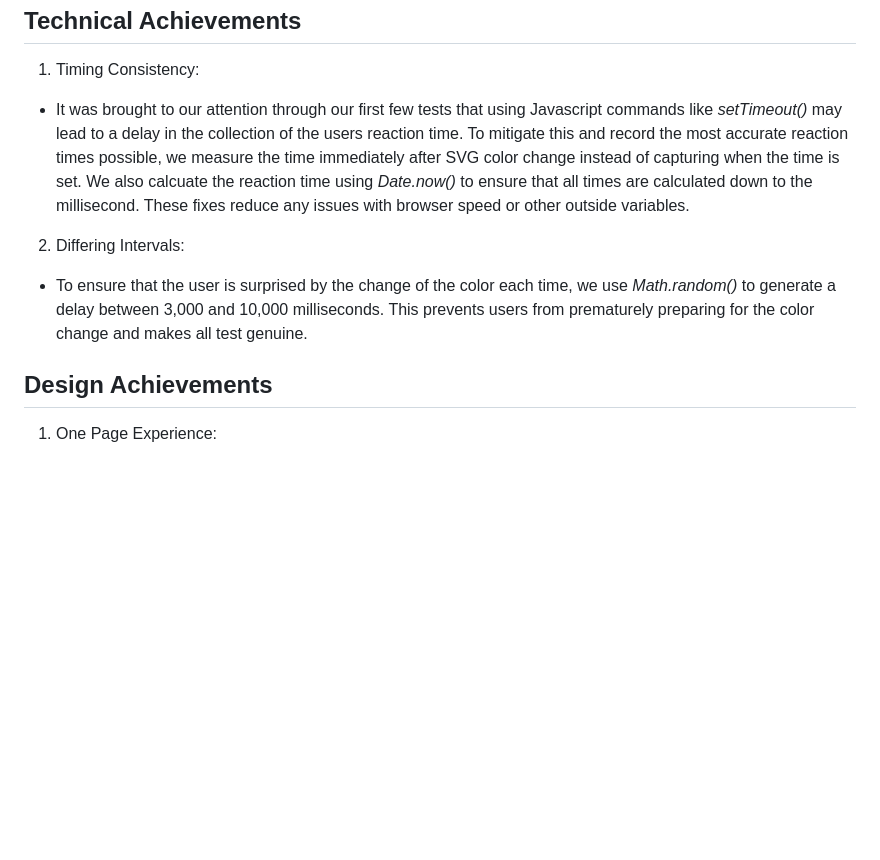
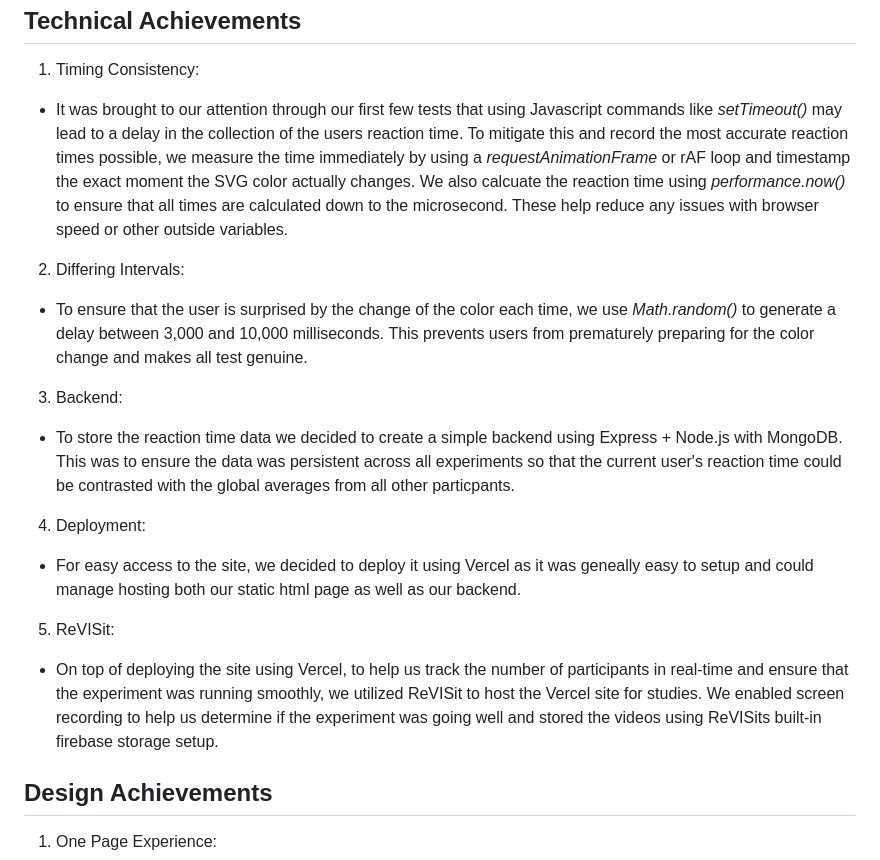
Before and after one commit to peczepiel/a3-experiment, a Markdown page: README.md, the part around the change. GitHub-like rendering; blank space fills up the shorter version.

Commit message:
Updated README technical achievements

```diff
--- a/README.md
+++ b/README.md
@@ -42,9 +42,15 @@ Here are two examples of what the charts look like:
 ---
 
 1. Timing Consistency:
-- It was brought to our attention through our first few tests that using Javascript commands like *setTimeout()* may lead to a delay in the collection of the users reaction time. To mitigate this and record the most accurate reaction times possible, we measure the time immediately after SVG color change instead of capturing when the time is set. We also calcuate the reaction time using *Date.now()* to ensure that all times are calculated down to the millisecond. These fixes reduce any issues with browser speed or other outside variables.
+- It was brought to our attention through our first few tests that using Javascript commands like *setTimeout()* may lead to a delay in the collection of the users reaction time. To mitigate this and record the most accurate reaction times possible, we measure the time immediately by using a *requestAnimationFrame* or rAF loop and timestamp the exact moment the SVG color actually changes. We also calcuate the reaction time using *performance.now()* to ensure that all times are calculated down to the microsecond. These help reduce any issues with browser speed or other outside variables.
 2. Differing Intervals:
 - To ensure that the user is surprised by the change of the color each time, we use *Math.random()* to generate a delay between 3,000 and 10,000 milliseconds. This prevents users from prematurely preparing for the color change and makes all test genuine.
+3. Backend:
+- To store the reaction time data we decided to create a simple backend using Express + Node.js with MongoDB. This was to ensure the data was persistent across all experiments so that the current user's reaction time could be contrasted with the global averages from all other particpants.
+4. Deployment:
+- For easy access to the site, we decided to deploy it using Vercel as it was geneally easy to setup and could manage hosting both our static html page as well as our backend.
+5. ReVISit:
+- On top of deploying the site using Vercel, to help us track the number of participants in real-time and ensure that the experiment was running smoothly, we utilized ReVISit to host the Vercel site for studies. We enabled screen recording to help us determine if the experiment was going well and stored the videos using ReVISits built-in firebase storage setup.
 
 **Design Achievements**
 ---
```
